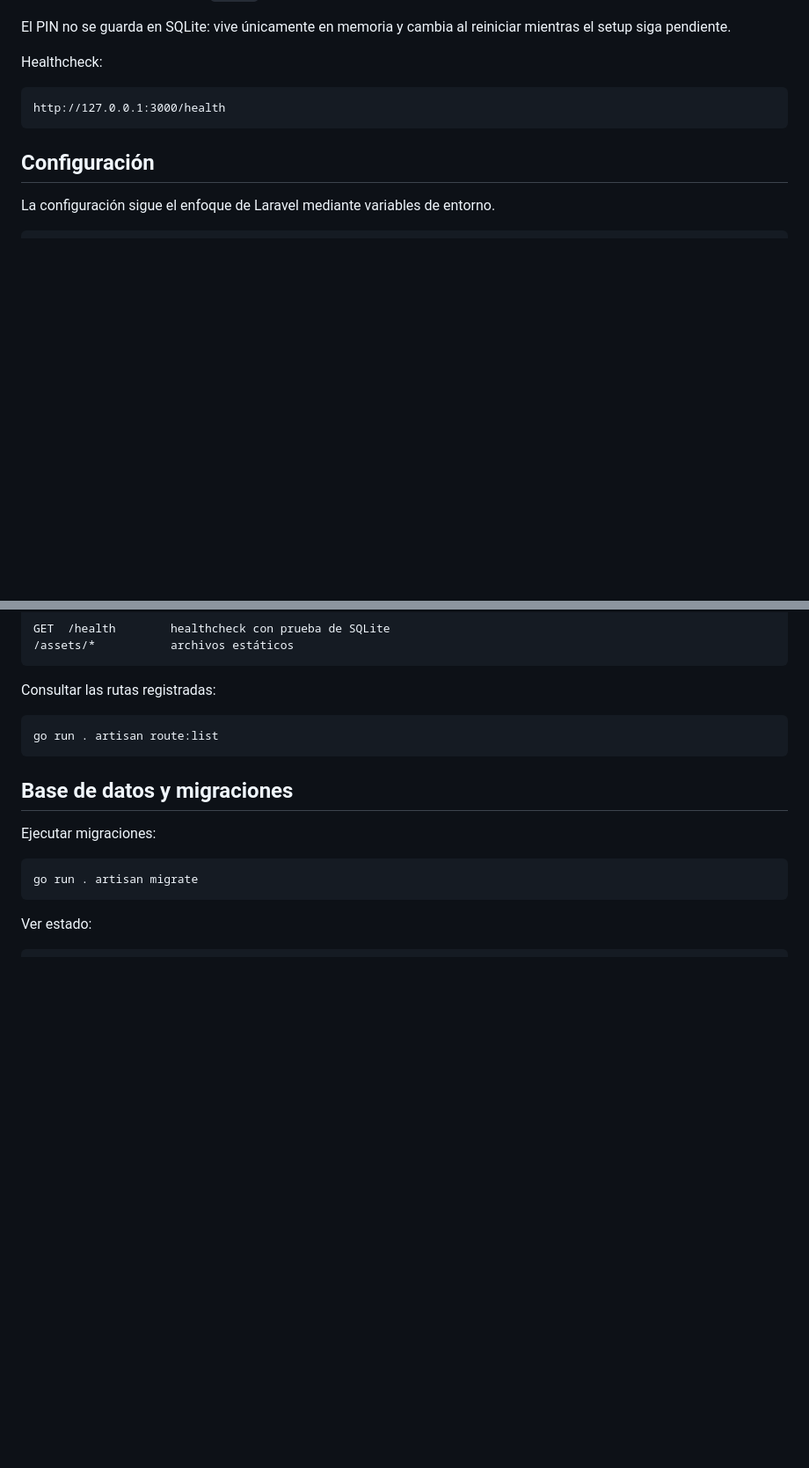
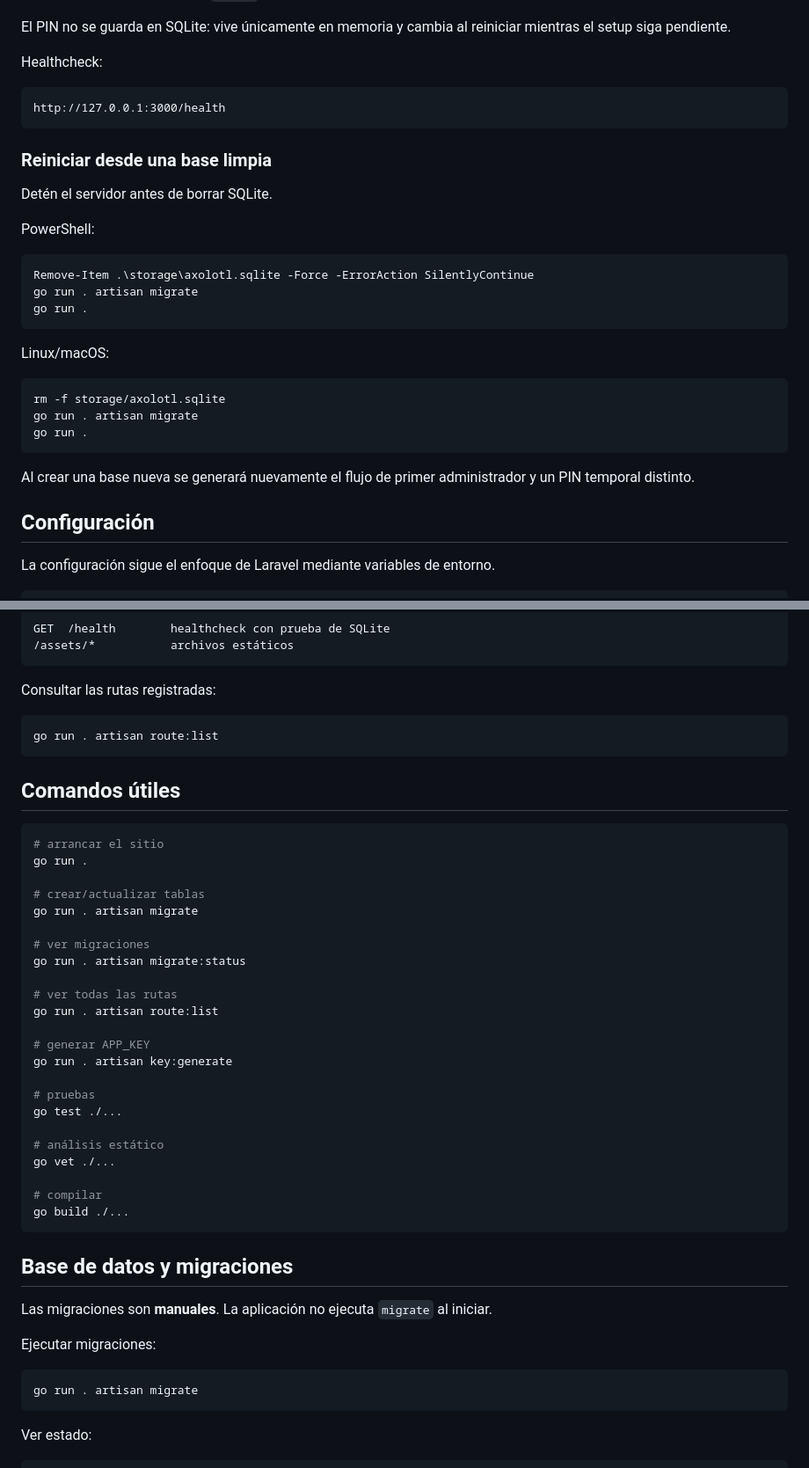
Before and after one commit to YahirHub/axolotl-dashboard-template, a Markdown page: README.md, 2 parts joined by grey strips. Shown at 88% size. GitHub-like rendering; blank space fills up the shorter version.

````diff
--- a/README.md
+++ b/README.md
@@ -79,6 +107,28 @@ Healthcheck:
 http://127.0.0.1:3000/health
 ```
 
+### Reiniciar desde una base limpia
+
+Detén el servidor antes de borrar SQLite.
+
+PowerShell:
+
+```powershell
+Remove-Item .\storage\axolotl.sqlite -Force -ErrorAction SilentlyContinue
+go run . artisan migrate
+go run .
+```
+
+Linux/macOS:
+
+```bash
+rm -f storage/axolotl.sqlite
+go run . artisan migrate
+go run .
+```
+
+Al crear una base nueva se generará nuevamente el flujo de primer administrador y un PIN temporal distinto.
+
 ## Configuración
 
 La configuración sigue el enfoque de Laravel mediante variables de entorno.
@@ -263,7 +339,37 @@ Consultar las rutas registradas:
 go run . artisan route:list
 ```
 
+## Comandos útiles
+
+```bash
+# arrancar el sitio
+go run .
+
+# crear/actualizar tablas
+go run . artisan migrate
+
+# ver migraciones
+go run . artisan migrate:status
+
+# ver todas las rutas
+go run . artisan route:list
+
+# generar APP_KEY
+go run . artisan key:generate
+
+# pruebas
+go test ./...
+
+# análisis estático
+go vet ./...
+
+# compilar
+go build ./...
+```
+
 ## Base de datos y migraciones
+
+Las migraciones son **manuales**. La aplicación no ejecuta `migrate` al iniciar.
 
 Ejecutar migraciones:
 
````
Also changed, not shown: other parts of README.md (+68 -4 lines), contexto/19-readme-instalacion.md (added, +22 -0 lines), tareas/20-completada-readme-instalacion.md (added, +6 -0 lines).
